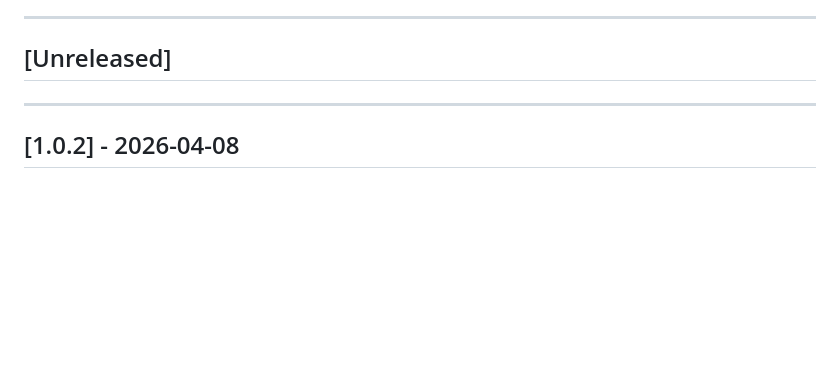
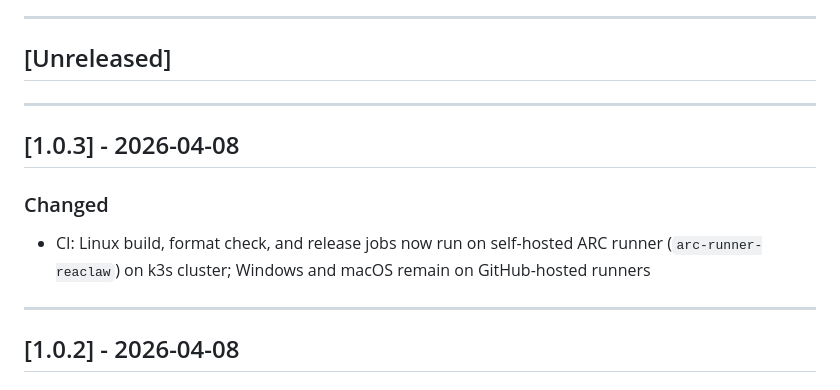
Before and after one commit to braveness23/reaclaw, a Markdown page: CHANGELOG.md, the part around the change. GitHub-like rendering; blank space fills up the shorter version.

Commit message:
chore: bump to v1.0.3
Co-Authored-By: Claude Sonnet 4.6 <noreply@anthropic.com>

```diff
--- a/CHANGELOG.md
+++ b/CHANGELOG.md
@@ -8,6 +8,13 @@ Versions follow [Semantic Versioning](https://semver.org/spec/v2.0.0.html).
 ---
 
 ## [Unreleased]
+
+---
+
+## [1.0.3] - 2026-04-08
+
+### Changed
+- CI: Linux build, format check, and release jobs now run on self-hosted ARC runner (`arc-runner-reaclaw`) on k3s cluster; Windows and macOS remain on GitHub-hosted runners
 
 ---
 
```
